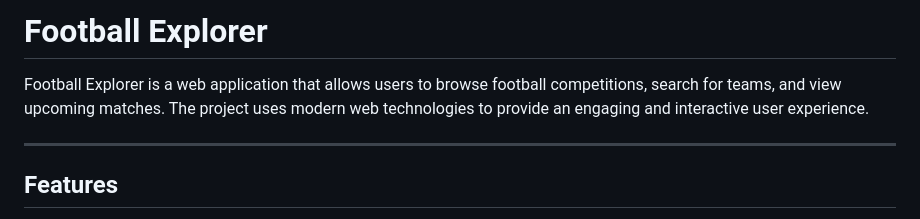
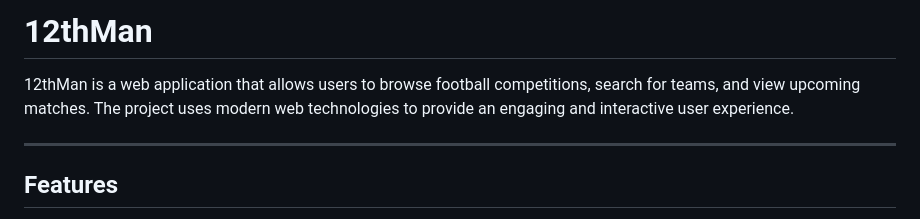
Before and after one commit to abhinavxk0/twelfthman, a Markdown page: README.md, the part around the change. GitHub-like rendering.

```diff
--- a/README.md
+++ b/README.md
@@ -1,6 +1,6 @@
-# Football Explorer
+# 12thMan
 
-Football Explorer is a web application that allows users to browse football competitions, search for teams, and view upcoming matches. The project uses modern web technologies to provide an engaging and interactive user experience.
+12thMan is a web application that allows users to browse football competitions, search for teams, and view upcoming matches. The project uses modern web technologies to provide an engaging and interactive user experience.
 
 ---
 
```
